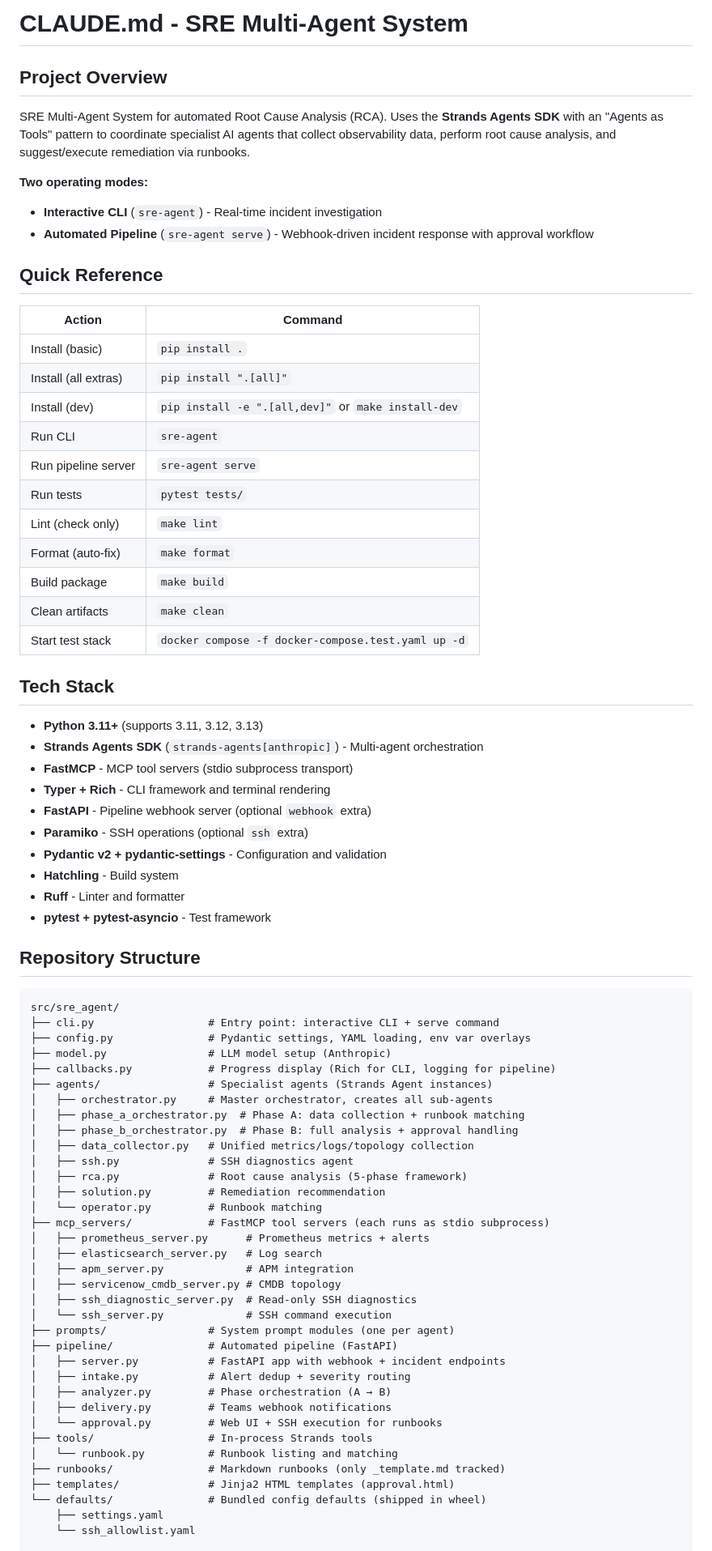
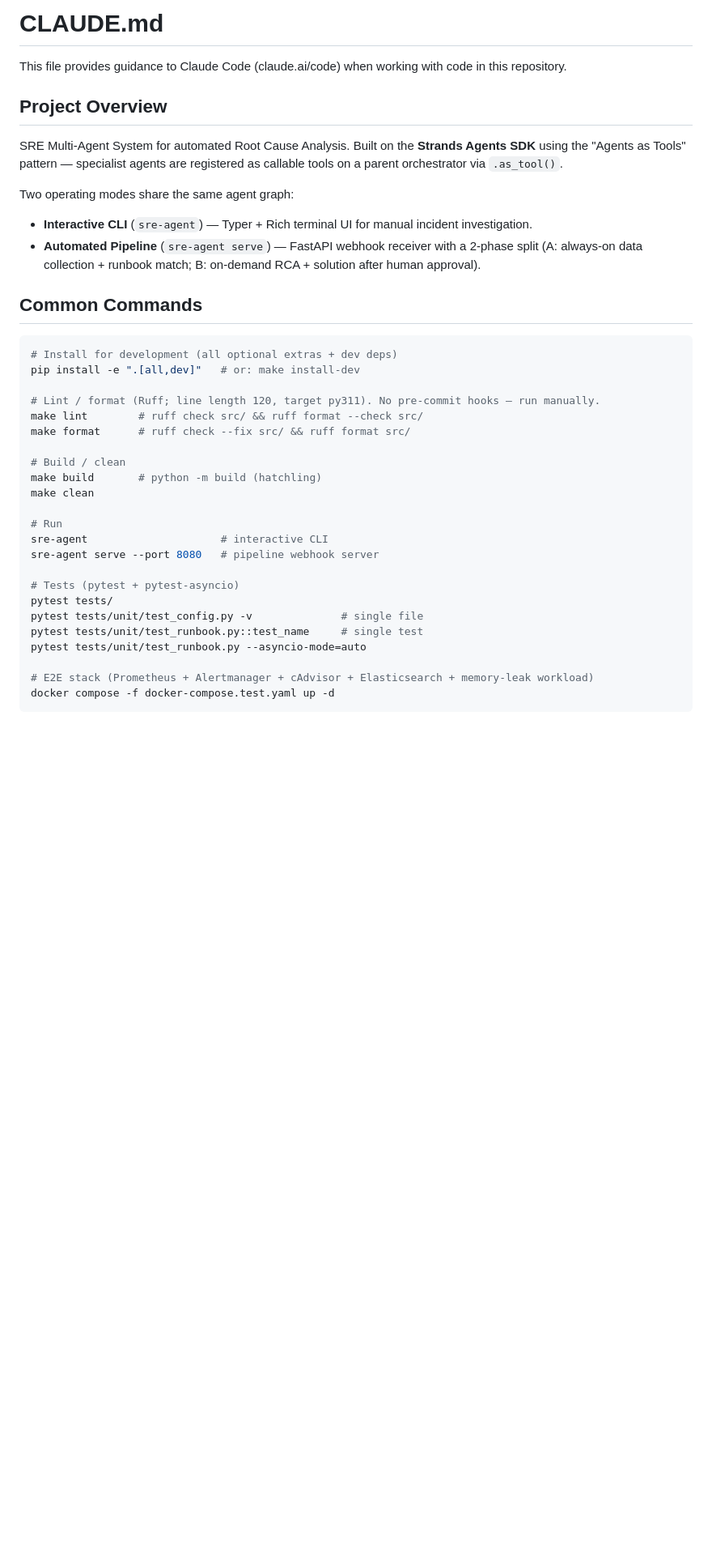
Before and after one commit to JDhyeok/sre-agent, a Markdown page: CLAUDE.md, the part around one of its changes. Shown at 81% size. Drawn GitHub-style; blank space fills up the shorter version.

````diff
--- a/CLAUDE.md
+++ b/CLAUDE.md
@@ -1,78 +1,40 @@
-# CLAUDE.md - SRE Multi-Agent System
+# CLAUDE.md
+
+This file provides guidance to Claude Code (claude.ai/code) when working with code in this repository.
 
 ## Project Overview
 
-SRE Multi-Agent System for automated Root Cause Analysis (RCA). Uses the **Strands Agents SDK** with an "Agents as Tools" pattern to coordinate specialist AI agents that collect observability data, perform root cause analysis, and suggest/execute remediation via runbooks.
+SRE Multi-Agent System for automated Root Cause Analysis. Built on the **Strands Agents SDK** using the "Agents as Tools" pattern — specialist agents are registered as callable tools on a parent orchestrator via `.as_tool()`.
 
-**Two operating modes:**
-- **Interactive CLI** (`sre-agent`) - Real-time incident investigation
-- **Automated Pipeline** (`sre-agent serve`) - Webhook-driven incident response with approval workflow
+Two operating modes share the same agent graph:
+- **Interactive CLI** (`sre-agent`) — Typer + Rich terminal UI for manual incident investigation.
+- **Automated Pipeline** (`sre-agent serve`) — FastAPI webhook receiver with a 2-phase split (A: always-on data collection + runbook match; B: on-demand RCA + solution after human approval).
 
-## Quick Reference
+## Common Commands
 
-| Action | Command |
-|--------|---------|
-| Install (basic) | `pip install .` |
-| Install (all extras) | `pip install ".[all]"` |
-| Install (dev) | `pip install -e ".[all,dev]"` or `make install-dev` |
-| Run CLI | `sre-agent` |
-| Run pipeline server | `sre-agent serve` |
-| Run tests | `pytest tests/` |
-| Lint (check only) | `make lint` |
-| Format (auto-fix) | `make format` |
-| Build package | `make build` |
-| Clean artifacts | `make clean` |
-| Start test stack | `docker compose -f docker-compose.test.yaml up -d` |
+```bash
+# Install for development (all optional extras + dev deps)
+pip install -e ".[all,dev]"   # or: make install-dev
 
-## Tech Stack
+# Lint / format (Ruff; line length 120, target py311). No pre-commit hooks — run manually.
+make lint        # ruff check src/ && ruff format --check src/
+make format      # ruff check --fix src/ && ruff format src/
 
-- **Python 3.11+** (supports 3.11, 3.12, 3.13)
-- **Strands Agents SDK** (`strands-agents[anthropic]`) - Multi-agent orchestration
-- **FastMCP** - MCP tool servers (stdio subprocess transport)
-- **Typer + Rich** - CLI framework and terminal rendering
-- **FastAPI** - Pipeline webhook server (optional `webhook` extra)
-- **Paramiko** - SSH operations (optional `ssh` extra)
-- **Pydantic v2 + pydantic-settings** - Configuration and validation
-- **Hatchling** - Build system
-- **Ruff** - Linter and formatter
-- **pytest + pytest-asyncio** - Test framework
+# Build / clean
+make build       # python -m build (hatchling)
+make clean
 
-## Repository Structure
+# Run
+sre-agent                     # interactive CLI
+sre-agent serve --port 8080   # pipeline webhook server
 
+# Tests (pytest + pytest-asyncio)
+pytest tests/
+pytest tests/unit/test_config.py -v              # single file
+pytest tests/unit/test_runbook.py::test_name     # single test
+pytest tests/unit/test_runbook.py --asyncio-mode=auto
+
+# E2E stack (Prometheus + Alertmanager + cAdvisor + Elasticsearch + memory-leak workload)
+docker compose -f docker-compose.test.yaml up -d
 ```
-src/sre_agent/
-├── cli.py                  # Entry point: interactive CLI + serve command
-├── config.py               # Pydantic settings, YAML loading, env var overlays
-├── model.py                # LLM model setup (Anthropic)
-├── callbacks.py            # Progress display (Rich for CLI, logging for pipeline)
-├── agents/                 # Specialist agents (Strands Agent instances)
-│   ├── orchestrator.py     # Master orchestrator, creates all sub-agents
-│   ├── phase_a_orchestrator.py  # Phase A: data collection + runbook matching
-│   ├── phase_b_orchestrator.py  # Phase B: full analysis + approval handling
-│   ├── data_collector.py   # Unified metrics/logs/topology collection
-│   ├── ssh.py              # SSH diagnostics agent
-│   ├── rca.py              # Root cause analysis (5-phase framework)
-│   ├── solution.py         # Remediation recommendation
-│   └── operator.py         # Runbook matching
-├── mcp_servers/            # FastMCP tool servers (each runs as stdio subprocess)
-│   ├── prometheus_server.py      # Prometheus metrics + alerts
-│   ├── elasticsearch_server.py   # Log search
-│   ├── apm_server.py             # APM integration
-│   ├── servicenow_cmdb_server.py # CMDB topology
-│   ├── ssh_diagnostic_server.py  # Read-only SSH diagnostics
-│   └── ssh_server.py             # SSH command execution
-├── prompts/                # System prompt modules (one per agent)
-├── pipeline/               # Automated pipeline (FastAPI)
-│   ├── server.py           # FastAPI app with webhook + incident endpoints
-│   ├── intake.py           # Alert dedup + severity routing
-│   ├── analyzer.py         # Phase orchestration (A → B)
-│   ├── delivery.py         # Teams webhook notifications
-│   └── approval.py         # Web UI + SSH execution for runbooks
-├── tools/                  # In-process Strands tools
-│   └── runbook.py          # Runbook listing and matching
-├── runbooks/               # Markdown runbooks (only _template.md tracked)
-├── templates/              # Jinja2 HTML templates (approval.html)
-└── defaults/               # Bundled config defaults (shipped in wheel)
-    ├── settings.yaml
-    └── ssh_allowlist.yaml
 
````
Also changed, not shown: other parts of CLAUDE.md (+52 -91 lines).
